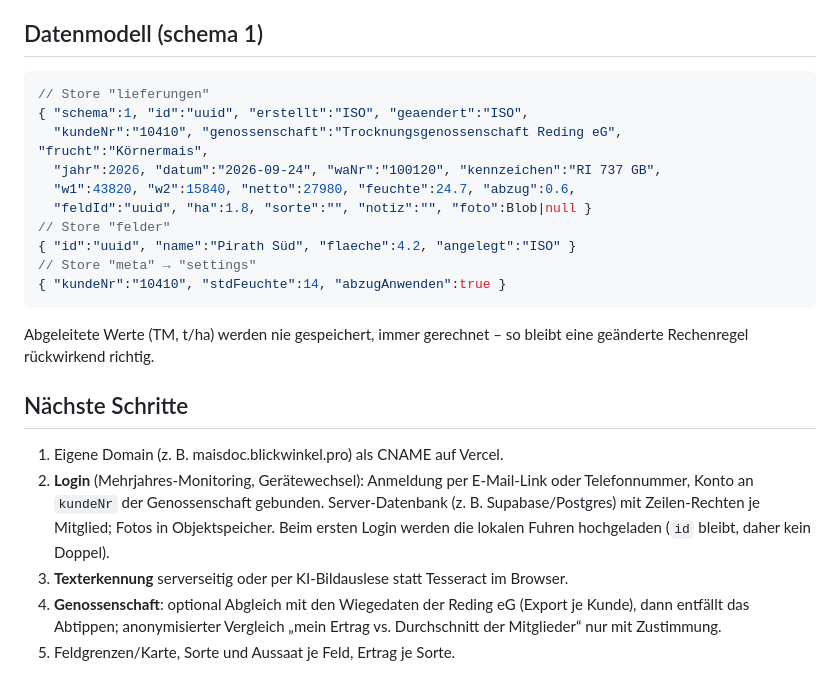
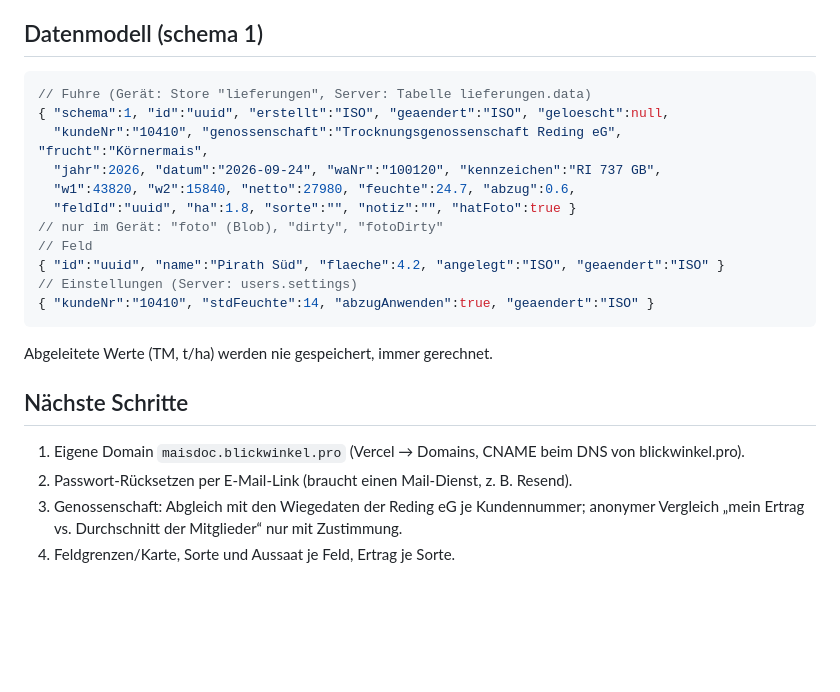
Before and after one commit to blickwinkelflexco/maisdoc, a Markdown page: README.md, the part around one of its changes. Rendered like a GitHub page; blank space fills up the shorter version.

````diff
--- a/README.md
+++ b/README.md
@@ -59,30 +80,25 @@ wird deshalb vor der Trockenmasse vom Nettogewicht abgezogen.
 ## Datenmodell (schema 1)
 
 ```jsonc
-// Store "lieferungen"
-{ "schema":1, "id":"uuid", "erstellt":"ISO", "geaendert":"ISO",
+// Fuhre (Gerät: Store "lieferungen", Server: Tabelle lieferungen.data)
+{ "schema":1, "id":"uuid", "erstellt":"ISO", "geaendert":"ISO", "geloescht":null,
   "kundeNr":"10410", "genossenschaft":"Trocknungsgenossenschaft Reding eG", "frucht":"Körnermais",
   "jahr":2026, "datum":"2026-09-24", "waNr":"100120", "kennzeichen":"RI 737 GB",
   "w1":43820, "w2":15840, "netto":27980, "feuchte":24.7, "abzug":0.6,
-  "feldId":"uuid", "ha":1.8, "sorte":"", "notiz":"", "foto":Blob|null }
-// Store "felder"
-{ "id":"uuid", "name":"Pirath Süd", "flaeche":4.2, "angelegt":"ISO" }
-// Store "meta" → "settings"
-{ "kundeNr":"10410", "stdFeuchte":14, "abzugAnwenden":true }
+  "feldId":"uuid", "ha":1.8, "sorte":"", "notiz":"", "hatFoto":true }
+// nur im Gerät: "foto" (Blob), "dirty", "fotoDirty"
+// Feld
+{ "id":"uuid", "name":"Pirath Süd", "flaeche":4.2, "angelegt":"ISO", "geaendert":"ISO" }
+// Einstellungen (Server: users.settings)
+{ "kundeNr":"10410", "stdFeuchte":14, "abzugAnwenden":true, "geaendert":"ISO" }
 ```
 
-Abgeleitete Werte (TM, t/ha) werden nie gespeichert, immer gerechnet – so bleibt
-eine geänderte Rechenregel rückwirkend richtig.
+Abgeleitete Werte (TM, t/ha) werden nie gespeichert, immer gerechnet.
 
 ## Nächste Schritte
 
-1. Eigene Domain (z. B. maisdoc.blickwinkel.pro) als CNAME auf Vercel.
-2. **Login** (Mehrjahres-Monitoring, Gerätewechsel): Anmeldung per E-Mail-Link oder
-   Telefonnummer, Konto an `kundeNr` der Genossenschaft gebunden. Server-Datenbank
-   (z. B. Supabase/Postgres) mit Zeilen-Rechten je Mitglied; Fotos in Objektspeicher.
-   Beim ersten Login werden die lokalen Fuhren hochgeladen (`id` bleibt, daher kein Doppel).
-3. **Texterkennung** serverseitig oder per KI-Bildauslese statt Tesseract im Browser.
-4. **Genossenschaft**: optional Abgleich mit den Wiegedaten der Reding eG (Export
-   je Kunde), dann entfällt das Abtippen; anonymisierter Vergleich „mein Ertrag vs.
-   Durchschnitt der Mitglieder“ nur mit Zustimmung.
-5. Feldgrenzen/Karte, Sorte und Aussaat je Feld, Ertrag je Sorte.
+1. Eigene Domain `maisdoc.blickwinkel.pro` (Vercel → Domains, CNAME beim DNS von blickwinkel.pro).
+2. Passwort-Rücksetzen per E-Mail-Link (braucht einen Mail-Dienst, z. B. Resend).
+3. Genossenschaft: Abgleich mit den Wiegedaten der Reding eG je Kundennummer; anonymer
+   Vergleich „mein Ertrag vs. Durchschnitt der Mitglieder“ nur mit Zustimmung.
+4. Feldgrenzen/Karte, Sorte und Aussaat je Feld, Ertrag je Sorte.
````
Also changed, not shown: other parts of README.md (+51 -30 lines).
